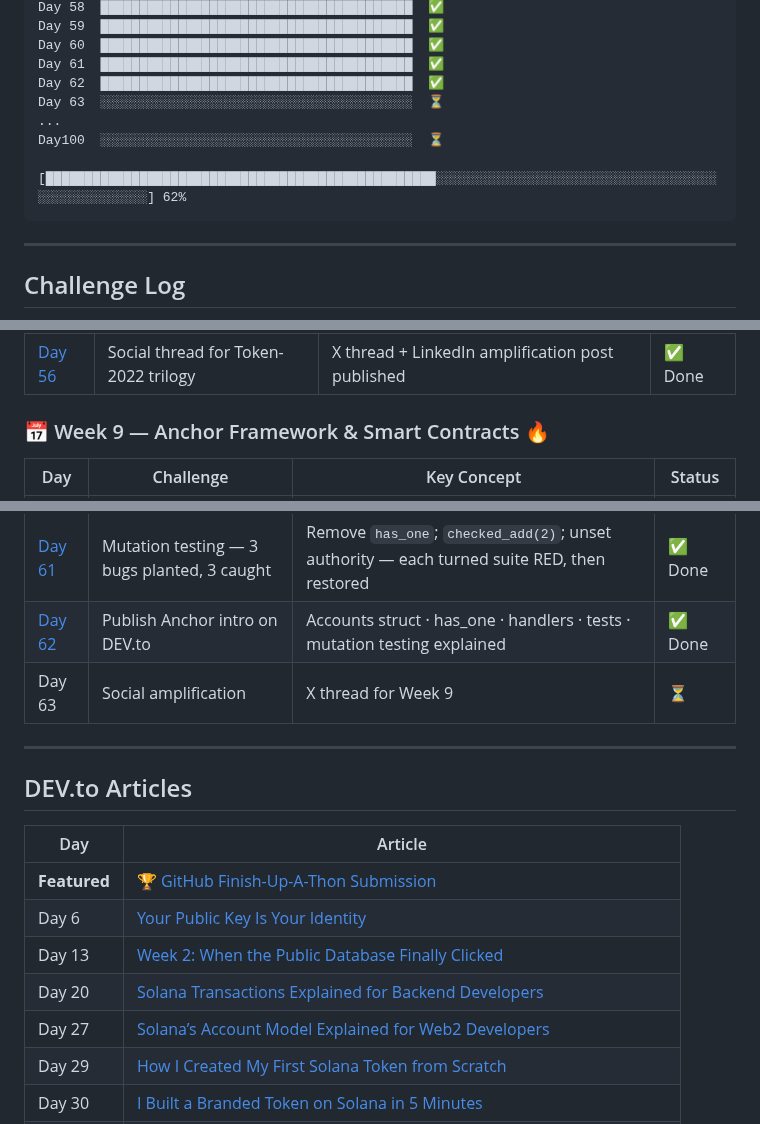
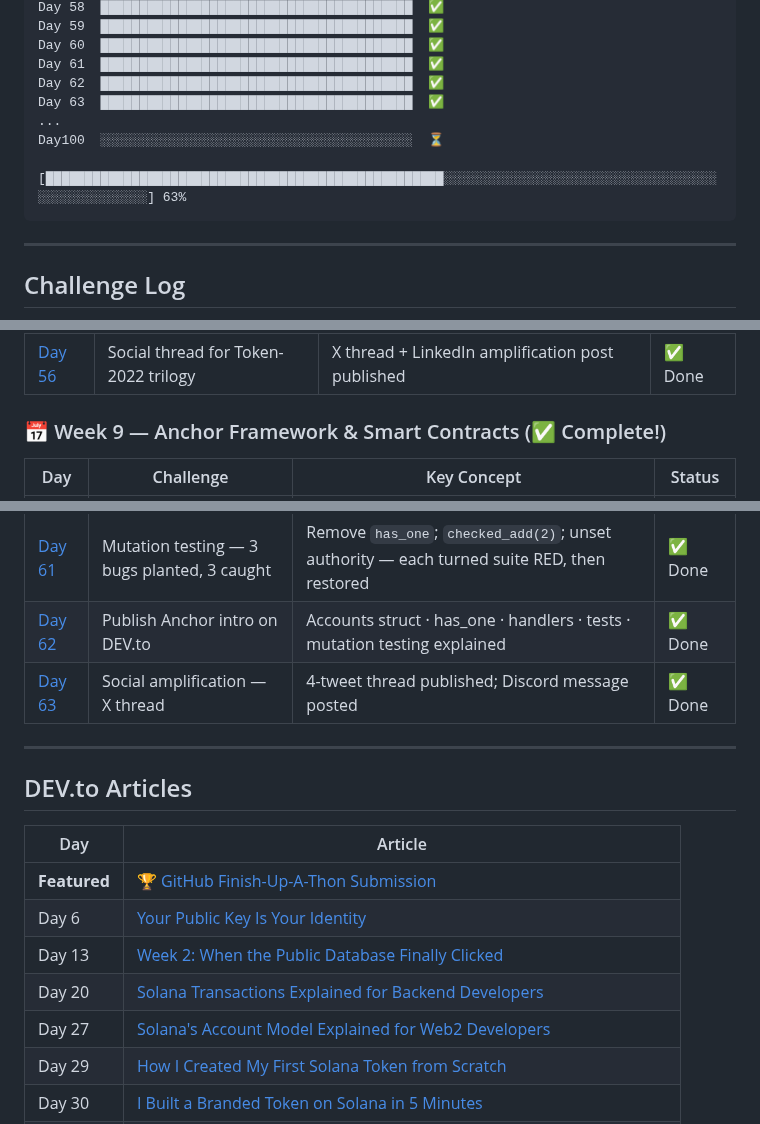
Before and after one commit to gopichandchalla16/100-days-of-solana, a Markdown page: README.md, 3 parts joined by grey strips. Rendered like a GitHub page.

Commit message:
Day 63: Social amplification — X thread published, README + profile updated

````diff
--- a/README.md
+++ b/README.md
@@ -85,11 +85,11 @@ Day 59  ████████████████████████
 Day 60  ████████████████████████████████████████  ✅
 Day 61  ████████████████████████████████████████  ✅
 Day 62  ████████████████████████████████████████  ✅
-Day 63  ░░░░░░░░░░░░░░░░░░░░░░░░░░░░░░░░░░░░░░░░  ⏳
+Day 63  ████████████████████████████████████████  ✅
 ...
 Day100  ░░░░░░░░░░░░░░░░░░░░░░░░░░░░░░░░░░░░░░░░  ⏳
 
-[██████████████████████████████████████████████████░░░░░░░░░░░░░░░░░░░░░░░░░░░░░░░░░░░░░░░░░░░░░░░░░░] 62%
+[███████████████████████████████████████████████████░░░░░░░░░░░░░░░░░░░░░░░░░░░░░░░░░░░░░░░░░░░░░░░░░] 63%
 ```
 
 ---
@@ -135,7 +135,7 @@ Wallets, blockchain reading, transactions, accounts, token fundamentals.
 | [Day 55](./day-55/) | Publish Token-2022 trilogy on DEV | Fees, yield, soul-bound — live article with all 3 mints | ✅ Done |
 | [Day 56](./day-56/) | Social thread for Token-2022 trilogy | X thread + LinkedIn amplification post published | ✅ Done |
 
-### 📅 Week 9 — Anchor Framework & Smart Contracts 🔥
+### 📅 Week 9 — Anchor Framework & Smart Contracts (✅ Complete!)
 
 | Day | Challenge | Key Concept | Status |
 |-----|-----------|-------------|--------|
@@ -145,7 +145,7 @@ Wallets, blockchain reading, transactions, accounts, token fundamentals.
 | [Day 60](./day-60-failure-tests/) | Failure tests — wrong authority + double-init | 3 tests (1 happy + 2 sad-path); `ConstraintHasOne` 2001 + `AccountAlreadyInUse` proven | ✅ Done |
 | [Day 61](./day-61-mutation-testing/) | Mutation testing — 3 bugs planted, 3 caught | Remove `has_one`; `checked_add(2)`; unset authority — each turned suite RED, then restored | ✅ Done |
 | [Day 62](./day-62-anchor-post/) | Publish Anchor intro on DEV.to | Accounts struct · has_one · handlers · tests · mutation testing explained | ✅ Done |
-| Day 63 | Social amplification | X thread for Week 9 | ⏳ |
+| [Day 63](./day-63-amplify-counter/) | Social amplification — X thread | 4-tweet thread published; Discord message posted | ✅ Done |
 
 ---
 
@@ -157,7 +157,7 @@ Wallets, blockchain reading, transactions, accounts, token fundamentals.
 | Day 6 | [Your Public Key Is Your Identity](https://dev.to/gopichand_dev/your-public-key-is-your-identity-what-web2-devs-need-to-know-about-solana-4lpm) |
 | Day 13 | [Week 2: When the Public Database Finally Clicked](https://dev.to/gopichand_dev/week-2-on-solana-when-the-public-database-finally-clicked-273a) |
 | Day 20 | [Solana Transactions Explained for Backend Developers](https://dev.to/gopichand_dev/solana-transactions-explained-for-backend-developers-with-real-failures-2ido) |
-| Day 27 | [Solana’s Account Model Explained for Web2 Developers](https://dev.to/gopichand_dev/solanas-account-model-explained-for-web2-developers-no-blockchain-experience-needed-4acg) |
+| Day 27 | [Solana's Account Model Explained for Web2 Developers](https://dev.to/gopichand_dev/solanas-account-model-explained-for-web2-developers-no-blockchain-experience-needed-4acg) |
 | Day 29 | [How I Created My First Solana Token from Scratch](https://dev.to/gopichand_dev/how-i-created-my-first-solana-token-from-scratch-spl-token-basics-explained-2m39) |
 | Day 30 | [I Built a Branded Token on Solana in 5 Minutes](https://dev.to/gopichand_dev/i-built-a-branded-token-on-solana-in-5-minutes-no-smart-contract-needed-32n) |
 | Day 31 | [Week 5 on Solana: Everything I Learned About Tokens](https://dev.to/gopichand_dev/week-5-on-solana-everything-i-learned-about-tokens-days-29-31-2bko) |
````
Also changed, not shown: other parts of README.md (+3 -3 lines), day-63-amplify-counter/README.md (added, +21 -0 lines).
